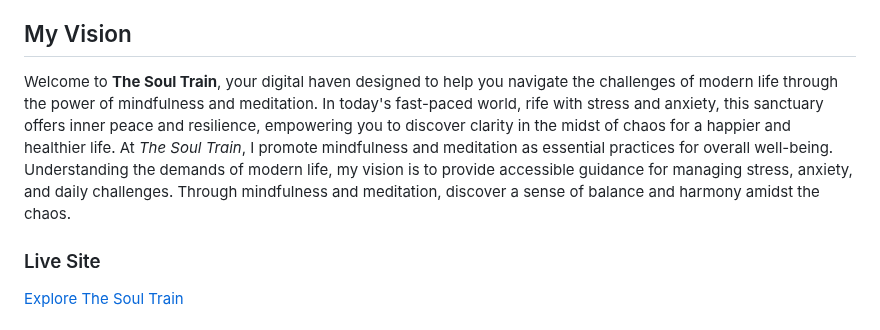
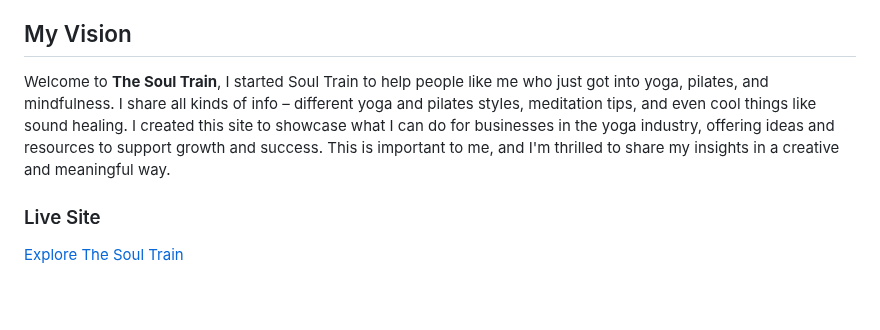
Before and after one commit to abikirkham/the-soul-train, a Markdown page: README.md, the part around the change. GitHub-like rendering; blank space fills up the shorter version.

```diff
--- a/README.md
+++ b/README.md
@@ -12,7 +12,7 @@
 
 ## My Vision
 
-Welcome to **The Soul Train**, your digital haven designed to help you navigate the challenges of modern life through the power of mindfulness and meditation. In today's fast-paced world, rife with stress and anxiety, this sanctuary offers inner peace and resilience, empowering you to discover clarity in the midst of chaos for a happier and healthier life. At *The Soul Train*, I promote mindfulness and meditation as essential practices for overall well-being. Understanding the demands of modern life, my vision is to provide accessible guidance for managing stress, anxiety, and daily challenges. Through mindfulness and meditation, discover a sense of balance and harmony amidst the chaos.
+Welcome to **The Soul Train**, I started Soul Train to help people like me who just got into yoga, pilates, and mindfulness. I share all kinds of info – different yoga and pilates styles, meditation tips, and even cool things like sound healing. I created this site to showcase what I can do for businesses in the yoga industry, offering ideas and resources to support growth and success. This is important to me, and I'm thrilled to share my insights in a creative and meaningful way.
 
 
 ### Live Site
```
